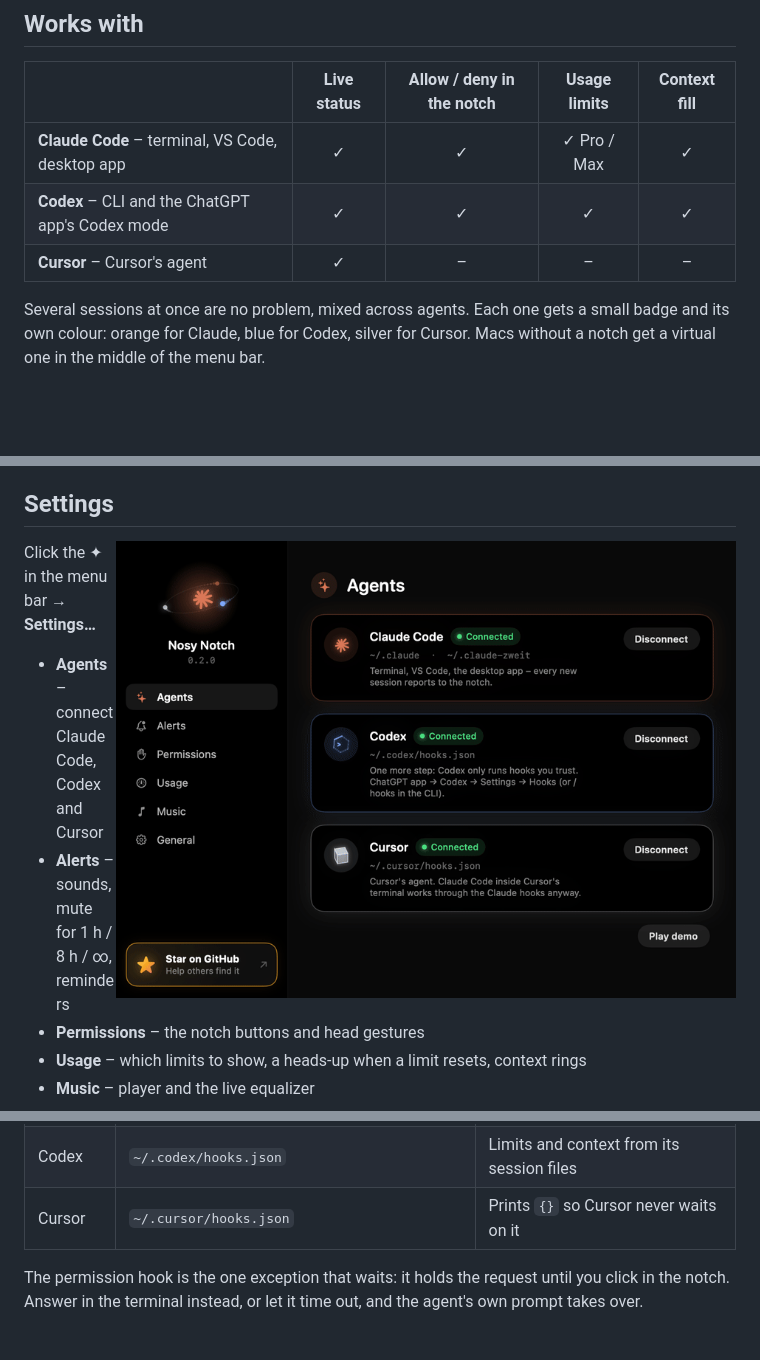
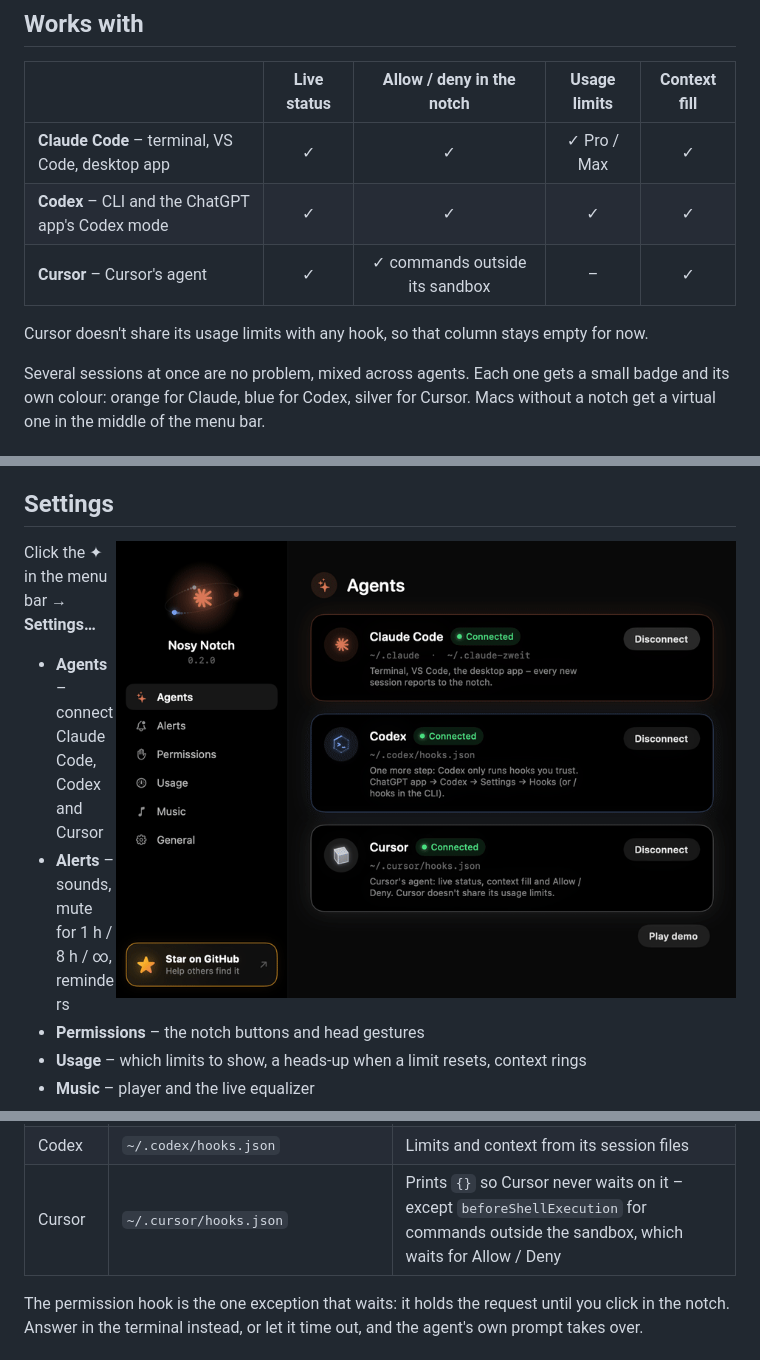
Before and after one commit to ddkbs/nosynotch, a Markdown page: README.md, 3 parts joined by grey strips. Drawn GitHub-style; pictures changed too: docs/gifs/settings.gif; blank space fills up the shorter version.

Commit message:
docs: Cursor approvals and context, settings GIF
Co-Authored-By: Claude Opus 5.5 <noreply@anthropic.com>

```diff
--- a/README.md
+++ b/README.md
@@ -67,7 +67,9 @@ npx nosynotch uninstall   # removes app, hooks and autostart
 |---|:---:|:---:|:---:|:---:|
 | **Claude Code** – terminal, VS Code, desktop app | ✓ | ✓ | ✓ Pro / Max | ✓ |
 | **Codex** – CLI and the ChatGPT app's Codex mode | ✓ | ✓ | ✓ | ✓ |
-| **Cursor** – Cursor's agent | ✓ | – | – | – |
+| **Cursor** – Cursor's agent | ✓ | ✓ commands outside its sandbox | – | ✓ |
+
+Cursor doesn't share its usage limits with any hook, so that column stays empty for now.
 
 Several sessions at once are no problem, mixed across agents. Each one gets a small badge and its own colour:
 orange for Claude, blue for Codex, silver for Cursor. Macs without a notch get a virtual one in the middle of the menu bar.
@@ -129,7 +131,7 @@ instantly and the agent carries on as if nothing happened – hooks never slow i
 |---|---|---|
 | Claude Code | `settings.json` in `~/.claude`, `$CLAUDE_CONFIG_DIR` and every `~/.claude-*` account folder | Usage limits and context via a silent status line – only if you don't have your own |
 | Codex | `~/.codex/hooks.json` | Limits and context from its session files |
-| Cursor | `~/.cursor/hooks.json` | Prints `{}` so Cursor never waits on it |
+| Cursor | `~/.cursor/hooks.json` | Prints `{}` so Cursor never waits on it – except `beforeShellExecution` for commands outside the sandbox, which waits for Allow / Deny |
 
 The permission hook is the one exception that waits: it holds the request until you click in the notch. Answer in the
 terminal instead, or let it time out, and the agent's own prompt takes over.
```
Also changed, not shown: docs/animations.md (+3 -1 lines).
